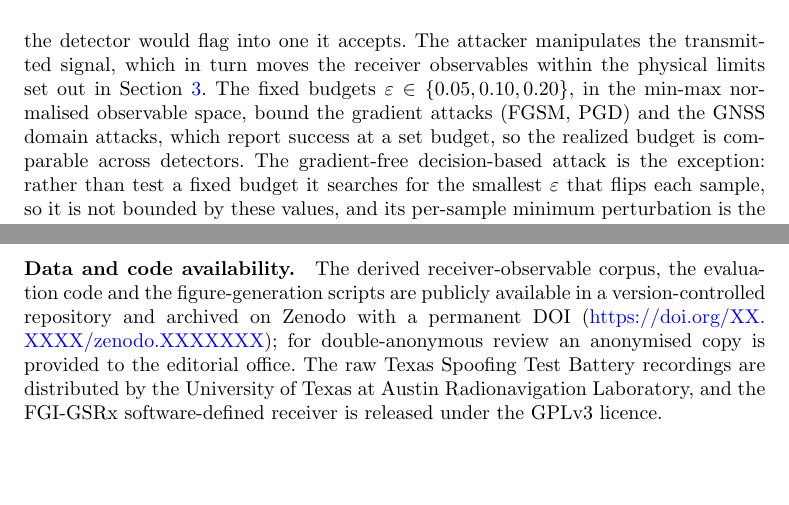
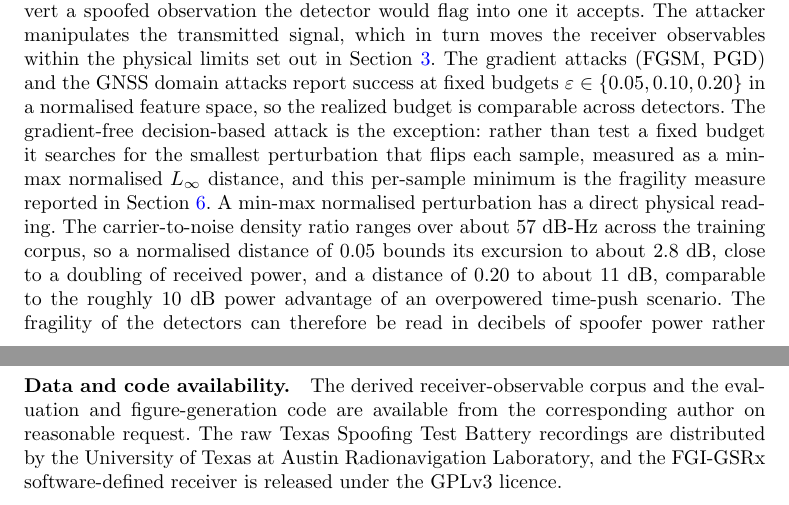
Before and after one commit to Ojerinde/Master_Thesis_Part_A, a LaTeX paper (main.tex, which reads sections/threat_model.tex): two parts of pages 9 and 21 of 24 before the commit and two parts of pages 9 and 21 of 25 after it, joined at a grey line, cut so that both start at the same text, the shorter picture padded with empty space. Compiled offline with pdfLaTeX.

Commit message:
Calibrate epsilon budgets to dB, ground threat model in Biggio-Roli, rename threshold symbol

```diff
--- a/main.tex
+++ b/main.tex
@@ -95,13 +95,11 @@ receiver, Resilient PNT, Decision-based attack}
 \backmatter
 
 \bmhead{Data and code availability}
-The derived receiver-observable corpus, the evaluation code and the figure-generation
-scripts are publicly available in a version-controlled repository and archived on Zenodo
-with a permanent DOI (\url{https://doi.org/XX.XXXX/zenodo.XXXXXXX}); for
-double-anonymous review an anonymised copy is provided to the editorial office. The raw
-Texas Spoofing Test Battery recordings are distributed by the University of Texas at
-Austin Radionavigation Laboratory, and the FGI-GSRx software-defined receiver is released
-under the GPLv3 licence.
+The derived receiver-observable corpus and the evaluation and figure-generation code are
+available from the corresponding author on reasonable request. The raw Texas Spoofing
+Test Battery recordings are distributed by the University of Texas at Austin
+Radionavigation Laboratory, and the FGI-GSRx software-defined receiver is released under
+the GPLv3 licence.
 
 \bmhead{Competing interests}
 The authors declare no competing interests.
--- a/sections/threat_model.tex
+++ b/sections/threat_model.tex
@@ -1,17 +1,25 @@
 \section{Threat Model}
 \label{sec:threat}
 
-We evaluate every detector under one common threat model. The attacker is a spoofer
-that already transmits counterfeit signals and seeks to convert a spoofed observation
-the detector would flag into one it accepts. The attacker manipulates the transmitted
-signal, which in turn moves the receiver observables within the physical limits set out
-in Section~\ref{sec:signal}. The fixed budgets $\varepsilon\in\{0.05,0.10,0.20\}$, in the
-min-max normalised observable space, bound the gradient attacks (FGSM, PGD) and the GNSS
-domain attacks, which report success at a set budget, so the realized budget is
-comparable across detectors. The gradient-free decision-based attack is the exception:
-rather than test a fixed budget it searches for the smallest $\varepsilon$ that flips
-each sample, so it is not bounded by these values, and its per-sample minimum
-perturbation is the fragility measure reported in Section~\ref{sec:results}. Every adversarial
+We evaluate every detector under one common threat model. We specify it in the standard
+adversarial-machine-learning terms that separate the attacker's goal from its knowledge
+of the detector and its capability to shape the input \citep{biggio2018wild}. The
+attacker is a spoofer that already transmits counterfeit signals and seeks to convert a
+spoofed observation the detector would flag into one it accepts. The attacker manipulates
+the transmitted signal, which in turn moves the receiver observables within the physical
+limits set out in Section~\ref{sec:signal}. The gradient attacks (FGSM, PGD) and the GNSS
+domain attacks report success at fixed budgets $\varepsilon\in\{0.05,0.10,0.20\}$ in a
+normalised feature space, so the realized budget is comparable across detectors. The
+gradient-free decision-based attack is the exception: rather than test a fixed budget it
+searches for the smallest perturbation that flips each sample, measured as a min-max
+normalised $L_\infty$ distance, and this per-sample minimum is the fragility measure
+reported in Section~\ref{sec:results}. A min-max normalised perturbation has a direct
+physical reading. The carrier-to-noise density ratio ranges over about 57 dB-Hz across
+the training corpus, so a normalised distance of 0.05 bounds its excursion to about
+2.8 dB, close to a doubling of received power, and a distance of 0.20 to about 11 dB,
+comparable to the roughly 10 dB power advantage of an overpowered time-push scenario. The
+fragility of the detectors can therefore be read in decibels of spoofer power rather than
+as an abstract normalised number. Every adversarial
 example is projected onto the physically realizable set by the signal-validity enforcer
 of Section~\ref{sec:method}, including the coupling between reported signal quality and
 correlator power, so no reported attack corresponds to a signal the spoofer could not
```
Also changed, not shown: references.bib (+9 -0 lines), sections/discussion.tex (+7 -4 lines), sections/methods.tex (+4 -4 lines), sections/results.tex (+2 -2 lines), main.pdf.
